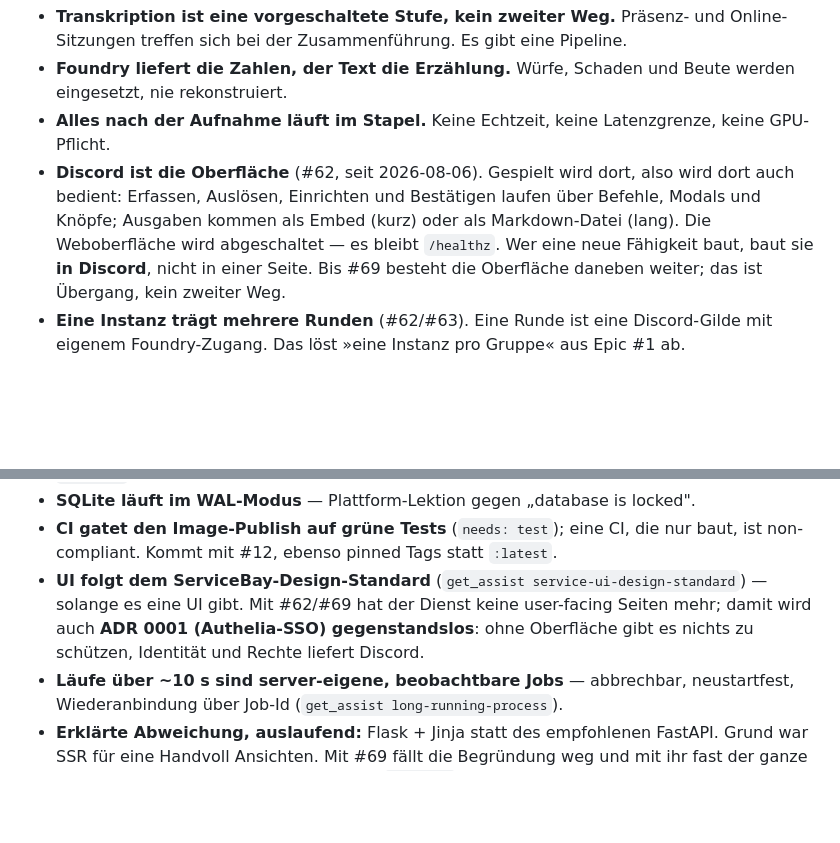
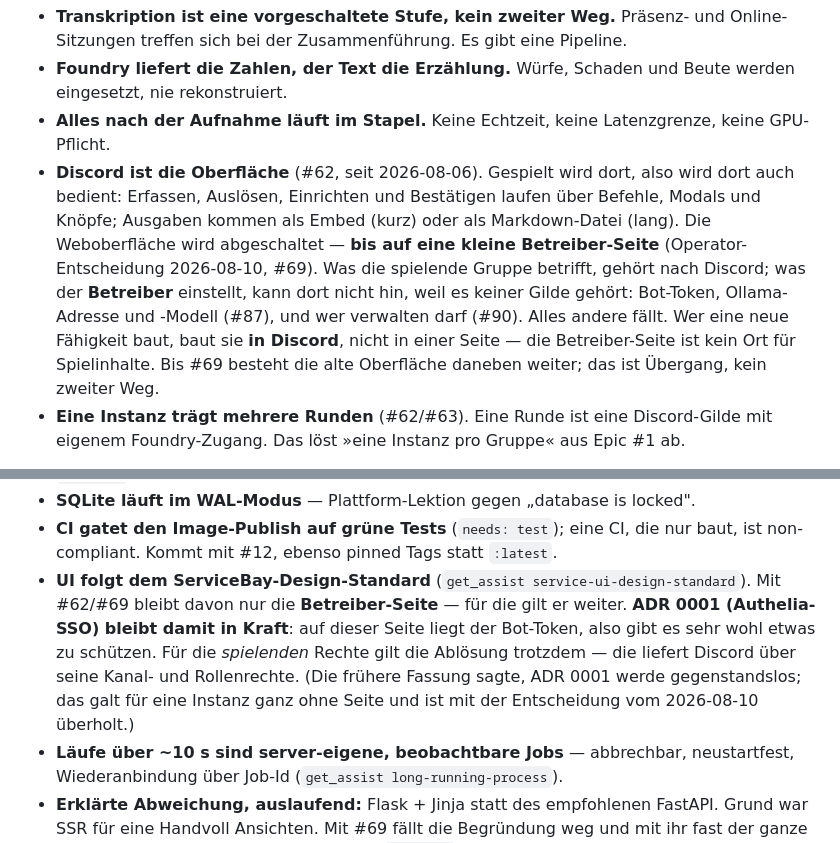
Before and after one commit to mdopp/foundry-chronicle, a Markdown page: CLAUDE.md, 2 parts joined by grey strips. Drawn GitHub-style; blank space fills up the shorter version.

Commit message:
docs: die Hausregeln sagen, dass eine Betreiber-Seite bleibt
Die Entscheidung zu #69 lautete »die Weboberflaeche wird abgeschaltet, es bleibt
/healthz«. Sie ist am 2026-08-10 eingeschraenkt worden: eine kleine Betreiber-Seite
bleibt, weil Bot-Token, Ollama und die Verwaltungsfrage keiner Gilde gehoeren und
deshalb nicht nach Discord koennen.

Zwei Saetze stimmten damit nicht mehr. Der zweite wog schwerer: ADR 0001 sei
gegenstandslos, weil es ohne Oberflaeche nichts zu schuetzen gebe. Auf dieser Seite
liegt der Bot-Token — es gibt sehr wohl etwas zu schuetzen, und Authelia bleibt davor.

Die abgeloeste Fassung bleibt als Begruendung lesbar, wie es die Hausregeln
verlangen.

```diff
--- a/CLAUDE.md
+++ b/CLAUDE.md
@@ -18,9 +18,13 @@ Diese Regeln gelten für jede Sitzung, Mensch oder Agent.
 - **Discord ist die Oberfläche** (#62, seit 2026-08-06). Gespielt wird dort, also wird
   dort auch bedient: Erfassen, Auslösen, Einrichten und Bestätigen laufen über Befehle,
   Modals und Knöpfe; Ausgaben kommen als Embed (kurz) oder als Markdown-Datei (lang).
-  Die Weboberfläche wird abgeschaltet — es bleibt `/healthz`. Wer eine neue Fähigkeit
-  baut, baut sie **in Discord**, nicht in einer Seite. Bis #69 besteht die Oberfläche
-  daneben weiter; das ist Übergang, kein zweiter Weg.
+  Die Weboberfläche wird abgeschaltet — **bis auf eine kleine Betreiber-Seite**
+  (Operator-Entscheidung 2026-08-10, #69). Was die spielende Gruppe betrifft, gehört
+  nach Discord; was der **Betreiber** einstellt, kann dort nicht hin, weil es keiner
+  Gilde gehört: Bot-Token, Ollama-Adresse und -Modell (#87), und wer verwalten darf
+  (#90). Alles andere fällt. Wer eine neue Fähigkeit baut, baut sie **in Discord**,
+  nicht in einer Seite — die Betreiber-Seite ist kein Ort für Spielinhalte. Bis #69
+  besteht die alte Oberfläche daneben weiter; das ist Übergang, kein zweiter Weg.
 - **Eine Instanz trägt mehrere Runden** (#62/#63). Eine Runde ist eine Discord-Gilde
   mit eigenem Foundry-Zugang. Das löst »eine Instanz pro Gruppe« aus Epic #1 ab.
 
@@ -174,10 +178,13 @@ Assists (`get_assist`) lesen. Dieser Abschnitt ist der Extrakt, nicht der Ersatz
 - **SQLite läuft im WAL-Modus** — Plattform-Lektion gegen „database is locked".
 - **CI gatet den Image-Publish auf grüne Tests** (`needs: test`); eine CI, die nur
   baut, ist non-compliant. Kommt mit #12, ebenso pinned Tags statt `:latest`.
-- **UI folgt dem ServiceBay-Design-Standard** (`get_assist service-ui-design-standard`) —
-  solange es eine UI gibt. Mit #62/#69 hat der Dienst keine user-facing Seiten mehr;
-  damit wird auch **ADR 0001 (Authelia-SSO) gegenstandslos**: ohne Oberfläche gibt es
-  nichts zu schützen, Identität und Rechte liefert Discord.
+- **UI folgt dem ServiceBay-Design-Standard** (`get_assist service-ui-design-standard`).
+  Mit #62/#69 bleibt davon nur die **Betreiber-Seite** — für die gilt er weiter.
+  **ADR 0001 (Authelia-SSO) bleibt damit in Kraft**: auf dieser Seite liegt der
+  Bot-Token, also gibt es sehr wohl etwas zu schützen. Für die *spielenden* Rechte
+  gilt die Ablösung trotzdem — die liefert Discord über seine Kanal- und Rollenrechte.
+  (Die frühere Fassung sagte, ADR 0001 werde gegenstandslos; das galt für eine
+  Instanz ganz ohne Seite und ist mit der Entscheidung vom 2026-08-10 überholt.)
 - **Läufe über ~10 s sind server-eigene, beobachtbare Jobs** — abbrechbar, neustartfest,
   Wiederanbindung über Job-Id (`get_assist long-running-process`).
 - **Erklärte Abweichung, auslaufend:** Flask + Jinja statt des empfohlenen FastAPI.
```
